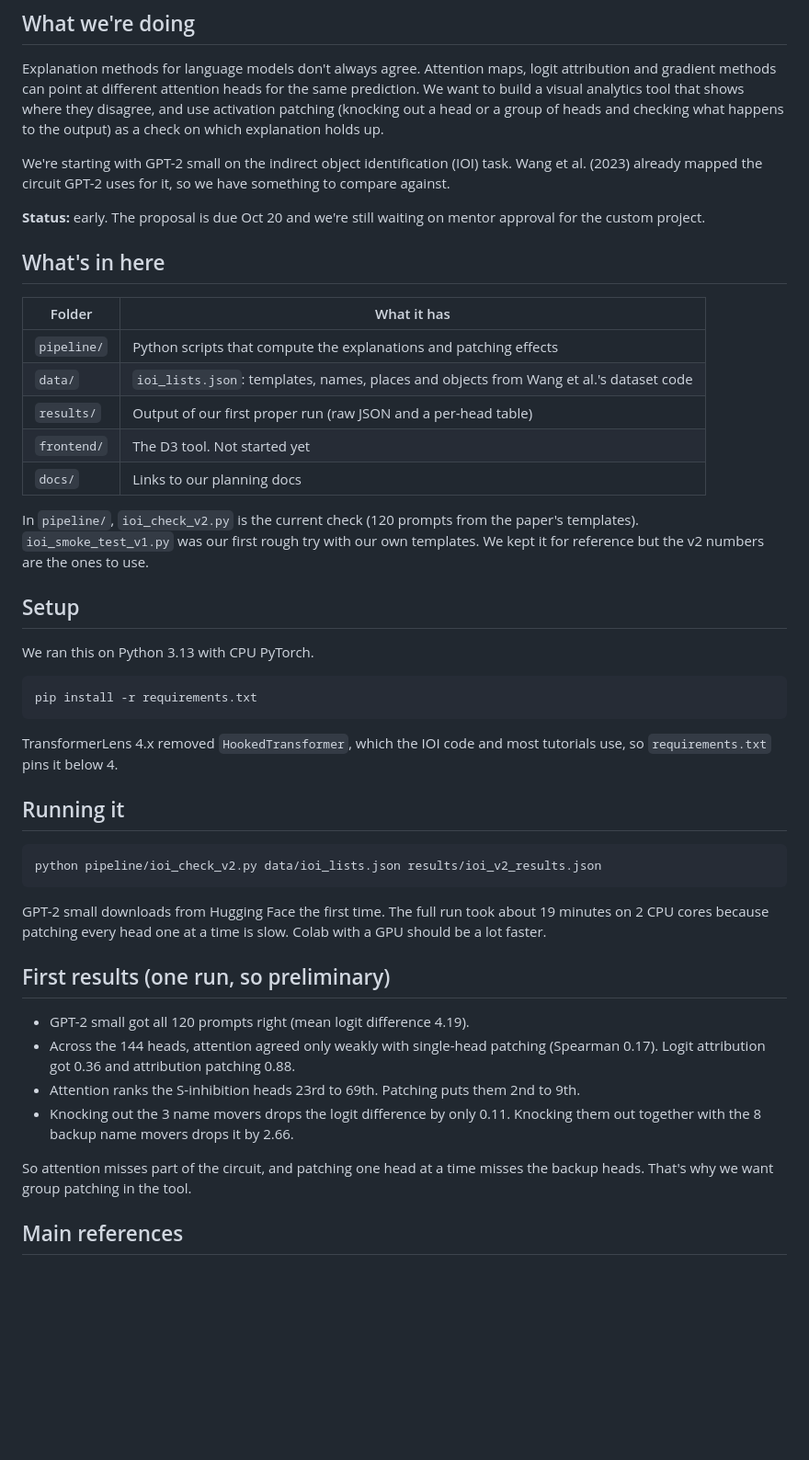
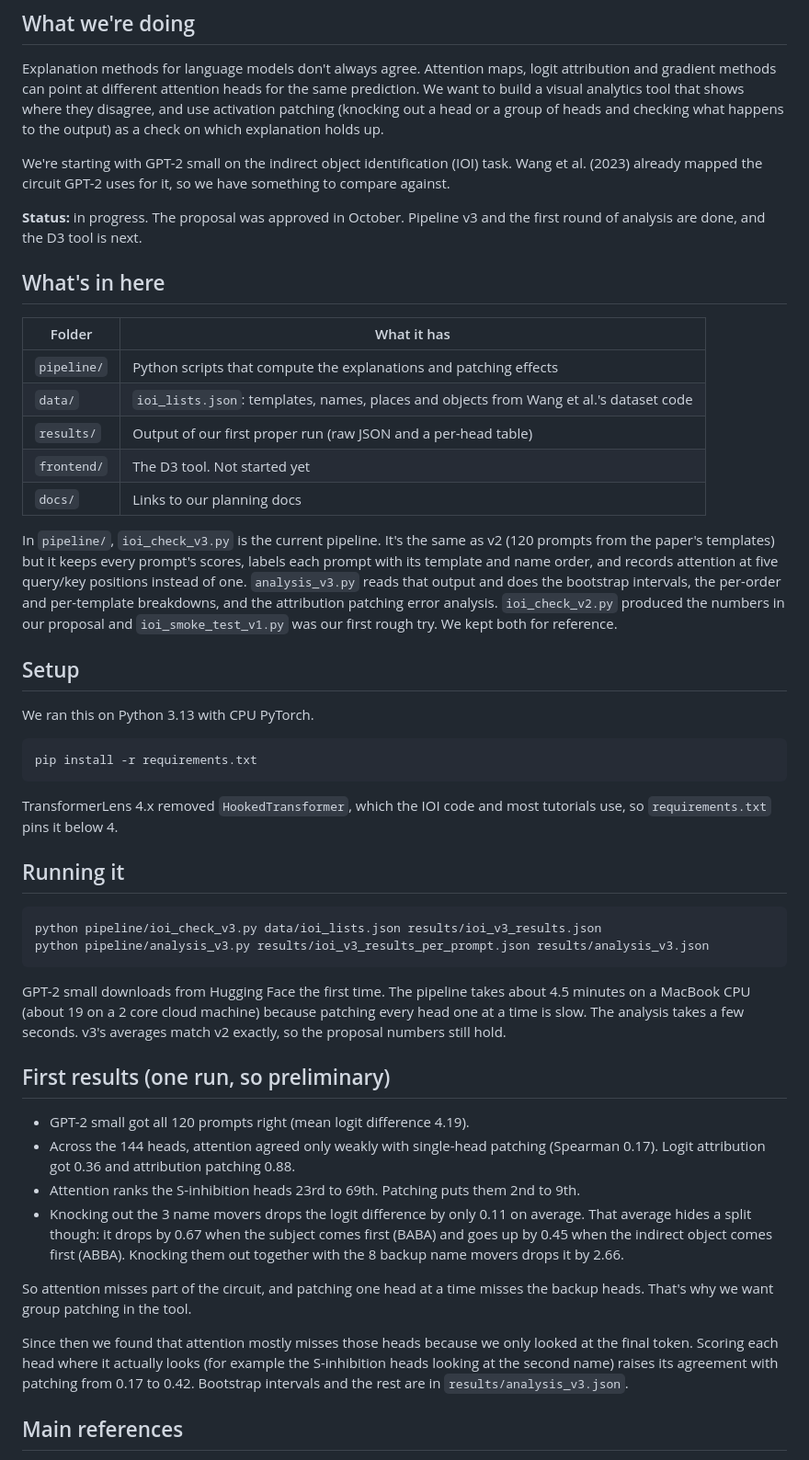
Before and after one commit to tiwari-adarsh0830/where-explanations-disagree, a Markdown page: README.md, the part around the change. Shown at 92% size. GitHub-like rendering; blank space fills up the shorter version.

Commit message:
README: update status, v3 pipeline, BABA/ABBA split

````diff
--- a/README.md
+++ b/README.md
@@ -9,7 +9,7 @@ Explanation methods for language models don't always agree. Attention maps, logi
 
 We're starting with GPT-2 small on the indirect object identification (IOI) task. Wang et al. (2023) already mapped the circuit GPT-2 uses for it, so we have something to compare against.
 
-**Status:** early. The proposal is due Oct 20 and we're still waiting on mentor approval for the custom project.
+**Status:** in progress. The proposal was approved in October. Pipeline v3 and the first round of analysis are done, and the D3 tool is next.
 
 ## What's in here
 
@@ -21,7 +21,7 @@ We're starting with GPT-2 small on the indirect object identification (IOI) task
 | `frontend/` | The D3 tool. Not started yet |
 | `docs/` | Links to our planning docs |
 
-In `pipeline/`, `ioi_check_v2.py` is the current check (120 prompts from the paper's templates). `ioi_smoke_test_v1.py` was our first rough try with our own templates. We kept it for reference but the v2 numbers are the ones to use.
+In `pipeline/`, `ioi_check_v3.py` is the current pipeline. It's the same as v2 (120 prompts from the paper's templates) but it keeps every prompt's scores, labels each prompt with its template and name order, and records attention at five query/key positions instead of one. `analysis_v3.py` reads that output and does the bootstrap intervals, the per-order and per-template breakdowns, and the attribution patching error analysis. `ioi_check_v2.py` produced the numbers in our proposal and `ioi_smoke_test_v1.py` was our first rough try. We kept both for reference.
 
 ## Setup
 
@@ -36,19 +36,22 @@ TransformerLens 4.x removed `HookedTransformer`, which the IOI code and most tut
 ## Running it
 
 ```
-python pipeline/ioi_check_v2.py data/ioi_lists.json results/ioi_v2_results.json
+python pipeline/ioi_check_v3.py data/ioi_lists.json results/ioi_v3_results.json
+python pipeline/analysis_v3.py results/ioi_v3_results_per_prompt.json results/analysis_v3.json
 ```
 
-GPT-2 small downloads from Hugging Face the first time. The full run took about 19 minutes on 2 CPU cores because patching every head one at a time is slow. Colab with a GPU should be a lot faster.
+GPT-2 small downloads from Hugging Face the first time. The pipeline takes about 4.5 minutes on a MacBook CPU (about 19 on a 2 core cloud machine) because patching every head one at a time is slow. The analysis takes a few seconds. v3's averages match v2 exactly, so the proposal numbers still hold.
 
 ## First results (one run, so preliminary)
 
 - GPT-2 small got all 120 prompts right (mean logit difference 4.19).
 - Across the 144 heads, attention agreed only weakly with single-head patching (Spearman 0.17). Logit attribution got 0.36 and attribution patching 0.88.
 - Attention ranks the S-inhibition heads 23rd to 69th. Patching puts them 2nd to 9th.
-- Knocking out the 3 name movers drops the logit difference by only 0.11. Knocking them out together with the 8 backup name movers drops it by 2.66.
+- Knocking out the 3 name movers drops the logit difference by only 0.11 on average. That average hides a split though: it drops by 0.67 when the subject comes first (BABA) and goes up by 0.45 when the indirect object comes first (ABBA). Knocking them out together with the 8 backup name movers drops it by 2.66.
 
 So attention misses part of the circuit, and patching one head at a time misses the backup heads. That's why we want group patching in the tool.
+
+Since then we found that attention mostly misses those heads because we only looked at the final token. Scoring each head where it actually looks (for example the S-inhibition heads looking at the second name) raises its agreement with patching from 0.17 to 0.42. Bootstrap intervals and the rest are in `results/analysis_v3.json`.
 
 ## Main references
 
````
